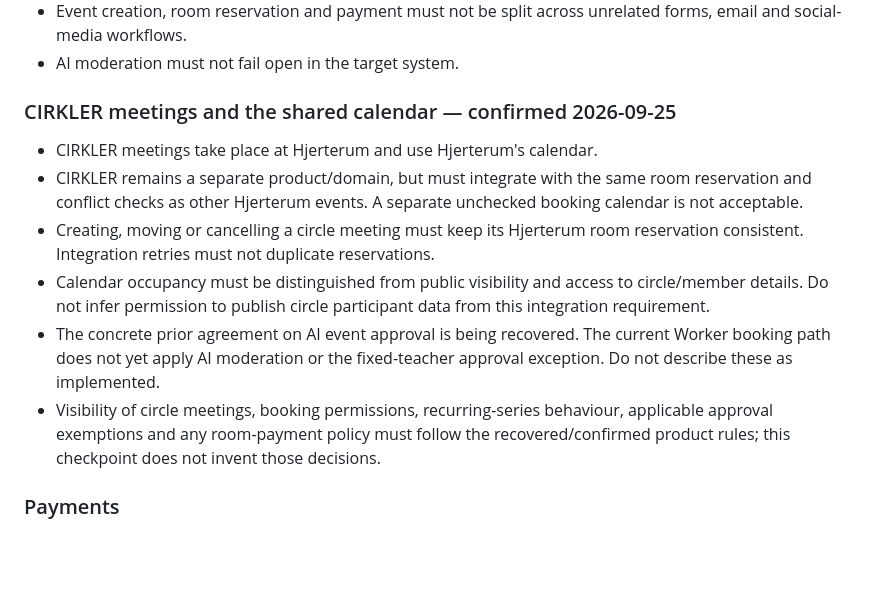
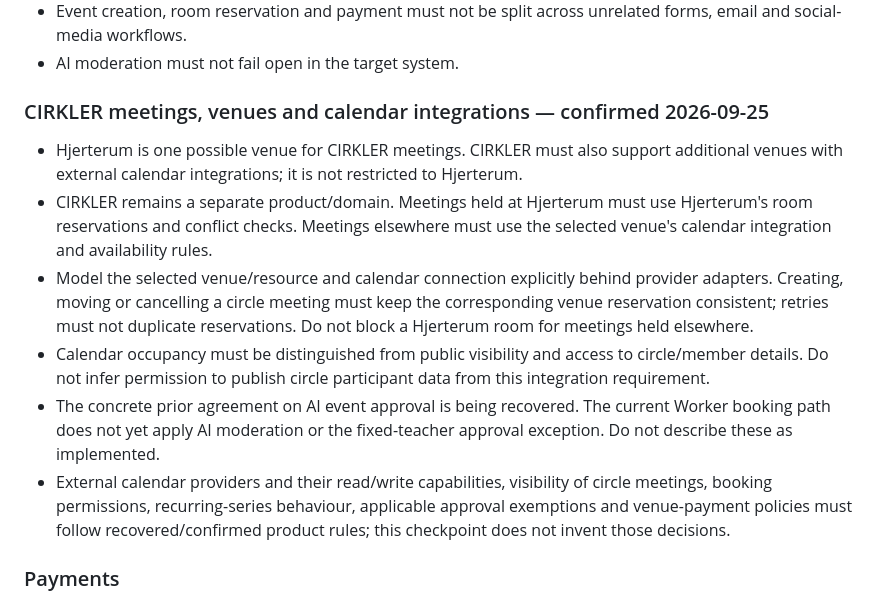
Before and after one commit to stemmebasen/hjerterum, a Markdown page: docs/BLUEPRINT.md, the part around the change. GitHub-like rendering; blank space fills up the shorter version.

Commit message:
Clarify Hjerterum is one of multiple CIRKLER venues

```diff
--- a/docs/BLUEPRINT.md
+++ b/docs/BLUEPRINT.md
@@ -89,14 +89,14 @@ This document is the primary product and migration specification for the new Hje
 - Event creation, room reservation and payment must not be split across unrelated forms, email and social-media workflows.
 - AI moderation must not fail open in the target system.
 
-### CIRKLER meetings and the shared calendar — confirmed 2026-09-25
+### CIRKLER meetings, venues and calendar integrations — confirmed 2026-09-25
 
-- CIRKLER meetings take place at Hjerterum and use Hjerterum's calendar.
-- CIRKLER remains a separate product/domain, but must integrate with the same room reservation and conflict checks as other Hjerterum events. A separate unchecked booking calendar is not acceptable.
-- Creating, moving or cancelling a circle meeting must keep its Hjerterum room reservation consistent. Integration retries must not duplicate reservations.
+- Hjerterum is one possible venue for CIRKLER meetings. CIRKLER must also support additional venues with external calendar integrations; it is not restricted to Hjerterum.
+- CIRKLER remains a separate product/domain. Meetings held at Hjerterum must use Hjerterum's room reservations and conflict checks. Meetings elsewhere must use the selected venue's calendar integration and availability rules.
+- Model the selected venue/resource and calendar connection explicitly behind provider adapters. Creating, moving or cancelling a circle meeting must keep the corresponding venue reservation consistent; retries must not duplicate reservations. Do not block a Hjerterum room for meetings held elsewhere.
 - Calendar occupancy must be distinguished from public visibility and access to circle/member details. Do not infer permission to publish circle participant data from this integration requirement.
 - The concrete prior agreement on AI event approval is being recovered. The current Worker booking path does not yet apply AI moderation or the fixed-teacher approval exception. Do not describe these as implemented.
-- Visibility of circle meetings, booking permissions, recurring-series behaviour, applicable approval exemptions and any room-payment policy must follow the recovered/confirmed product rules; this checkpoint does not invent those decisions.
+- External calendar providers and their read/write capabilities, visibility of circle meetings, booking permissions, recurring-series behaviour, applicable approval exemptions and venue-payment policies must follow recovered/confirmed product rules; this checkpoint does not invent those decisions.
 
 ### Payments
 
```
